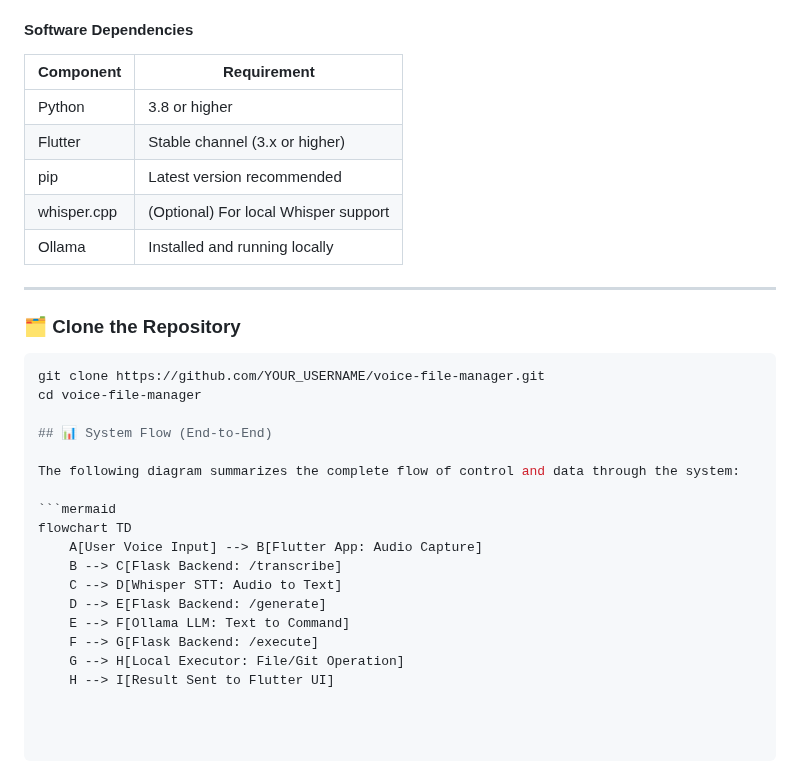
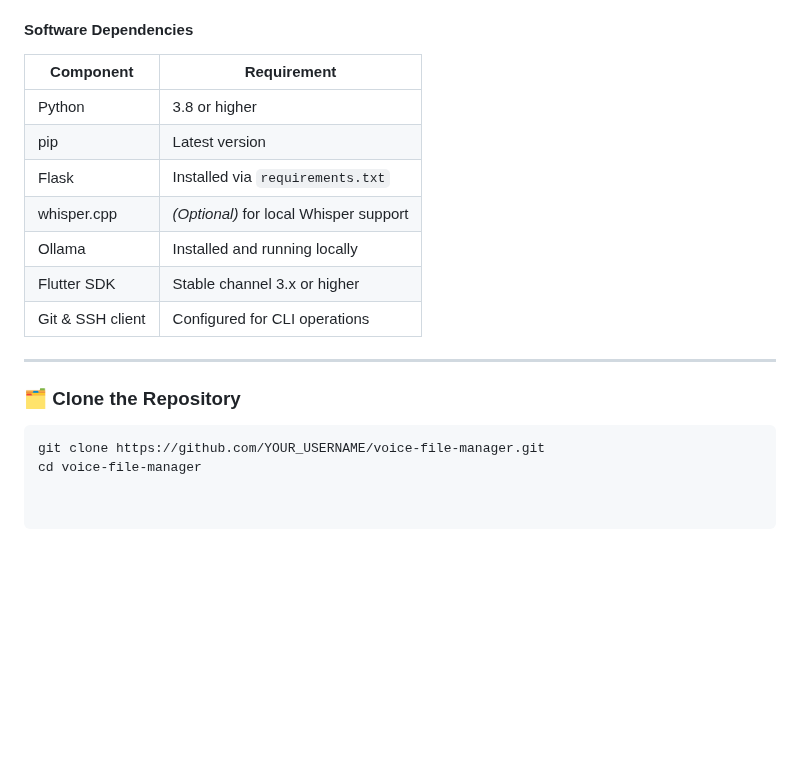
Before and after one commit to Ragnarok04/Voice-Based-File-Management-System, a Markdown page: README.md, the part around one of its changes. GitHub-like rendering; blank space fills up the shorter version.

````diff
--- a/README.md
+++ b/README.md
@@ -69,13 +68,16 @@ Ensure you have the following software and hardware available:
 - Git & SSH set up (for Git operations)
 
 #### Software Dependencies
+
 | Component       | Requirement                          |
-|----------------|---------------------------------------|
-| Python          | 3.8 or higher                         |
-| Flutter         | Stable channel (3.x or higher)        |
-| pip             | Latest version recommended            |
-| whisper.cpp     | (Optional) For local Whisper support  |
-| Ollama          | Installed and running locally         |
+|-----------------|--------------------------------------|
+| Python          | 3.8 or higher                        |
+| pip             | Latest version                       |
+| Flask           | Installed via `requirements.txt`     |
+| whisper.cpp     | _(Optional)_ for local Whisper support |
+| Ollama          | Installed and running locally        |
+| Flutter SDK     | Stable channel 3.x or higher         |
+| Git & SSH client| Configured for CLI operations        |
 
 ---
 
@@ -84,18 +86,3 @@ Ensure you have the following software and hardware available:
 ```bash
 git clone https://github.com/YOUR_USERNAME/voice-file-manager.git
 cd voice-file-manager
-
-## 📊 System Flow (End-to-End)
-
-The following diagram summarizes the complete flow of control and data through the system:
-
-```mermaid
-flowchart TD
-    A[User Voice Input] --> B[Flutter App: Audio Capture]
-    B --> C[Flask Backend: /transcribe]
-    C --> D[Whisper STT: Audio to Text]
-    D --> E[Flask Backend: /generate]
-    E --> F[Ollama LLM: Text to Command]
-    F --> G[Flask Backend: /execute]
-    G --> H[Local Executor: File/Git Operation]
-    H --> I[Result Sent to Flutter UI]
````
Also changed, not shown: other parts of README.md (+1 -2 lines).
